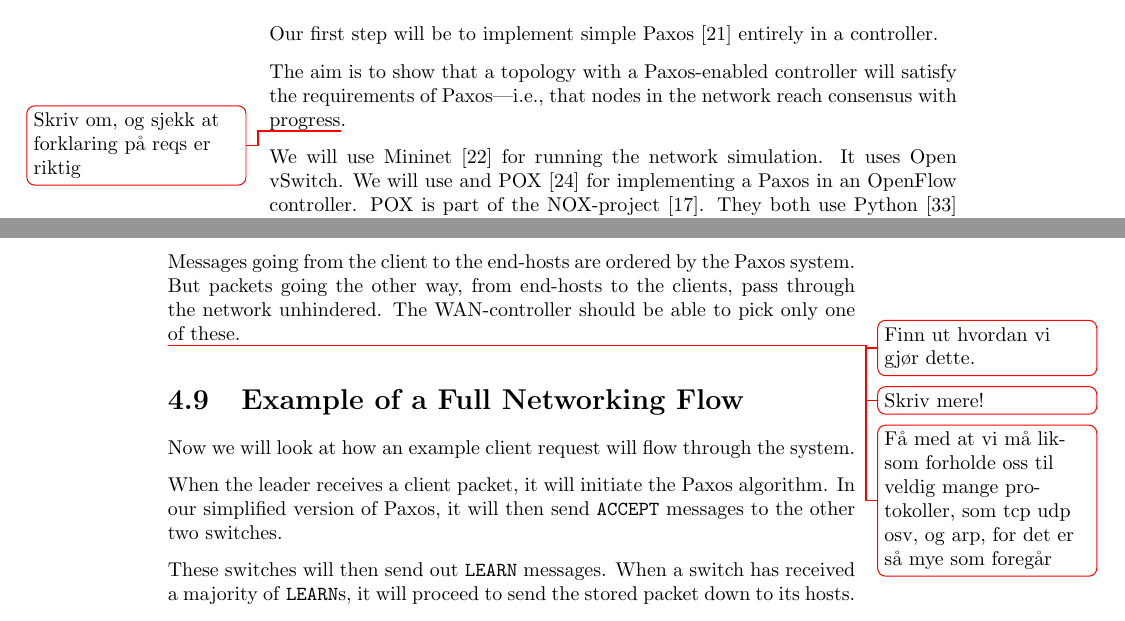
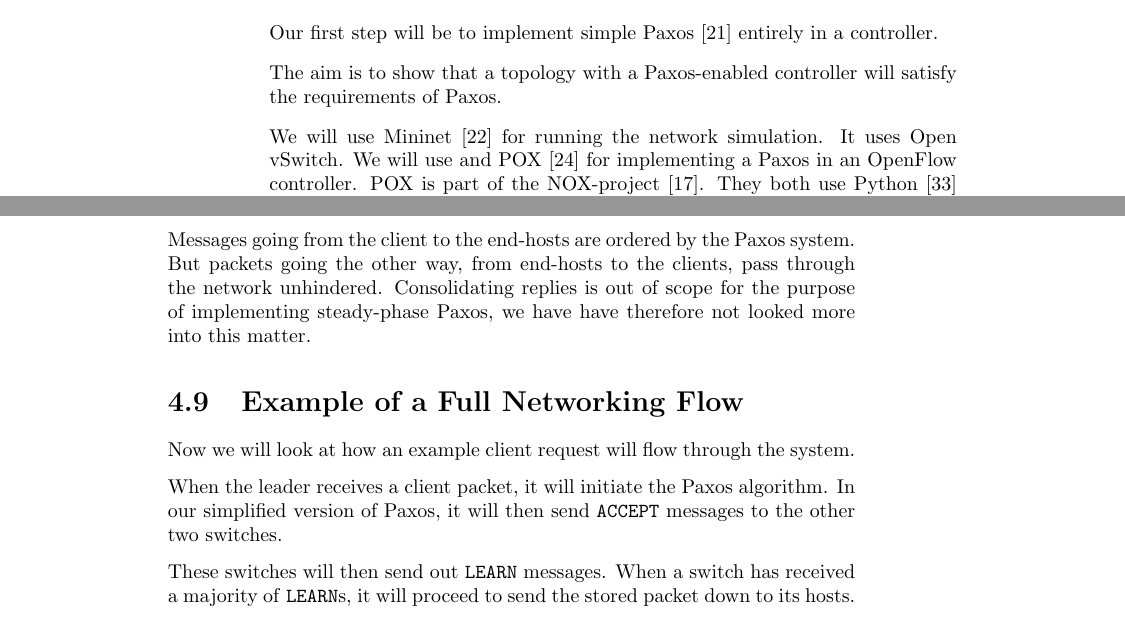
Before and after one commit to cslarsen/bachelor, a LaTeX thesis (thesis/thesis.tex, which reads thesis/paxos-controller.tex): two parts of pages 41 and 42 of 69, joined at a grey line, cut so that both start at the same text. Compiled offline with pdfLaTeX.

Commit message:
Rem todo

```diff
--- a/thesis/paxos-controller.tex
+++ b/thesis/paxos-controller.tex
@@ -4,9 +4,7 @@ Our first step will be to implement simple Paxos \cite{Lam01} entirely in a
 controller\index{controller}.
 
 The aim is to show that a topology with a Paxos-enabled controller will
-satisfy the requirements of Paxos---i.e.,~that nodes in the network reach
-consensus with progress\todo{Skriv om, og sjekk at forklaring på reqs er
-riktig}.
+satisfy the requirements of Paxos.
 
 We will use Mininet\index{Mininet} \cite{Lantz:2010:NLR:1868447.1868466} for
 running the network simulation.  It uses Open vSwitch.
@@ -89,9 +87,6 @@ deduce that the remaining ports are links to their end-hosts.
 
 Messages going from the client to the end-hosts are ordered by the Paxos
 system. But packets going the other way, from end-hosts to the clients, pass
-through the network unhindered.  The WAN-controller should be able to pick
-only one of these.\todo{Finn ut hvordan vi gjør dette.}
-
-\todo{Skriv mere!}
-\todo{Få med at vi må liksom forholde oss til veldig mange protokoller,
-  som tcp udp osv, og arp, for det er så mye som foregår}
+through the network unhindered.  Consolidating replies is out of scope for
+the purpose of implementing steady-phase Paxos, we have have therefore not
+looked more into this matter.
```
